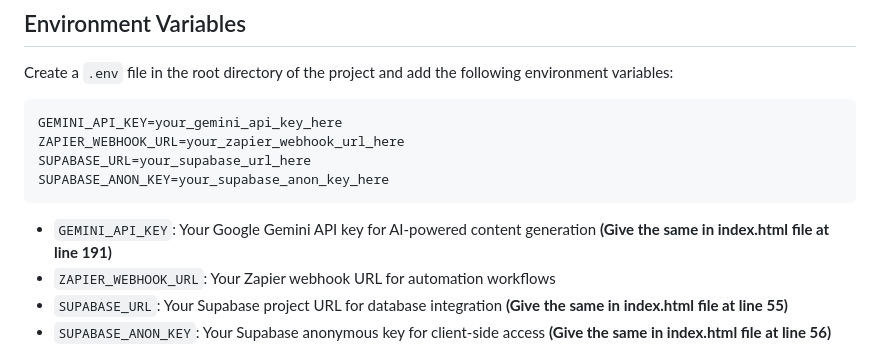
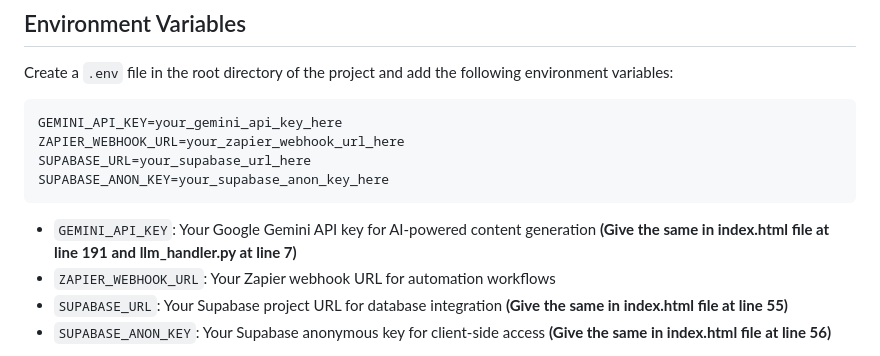
Before and after one commit to Mukesh-charan/Vidi-Q, a Markdown page: README.md, the part around the change. Drawn GitHub-style.

````diff
--- a/README.md
+++ b/README.md
@@ -31,7 +31,7 @@ SUPABASE_URL=your_supabase_url_here
 SUPABASE_ANON_KEY=your_supabase_anon_key_here
 ```
 
-- `GEMINI_API_KEY`: Your Google Gemini API key for AI-powered content generation **(Give the same in index.html file at line 191)**
+- `GEMINI_API_KEY`: Your Google Gemini API key for AI-powered content generation **(Give the same in index.html file at line 191 and llm_handler.py at line 7)**
 - `ZAPIER_WEBHOOK_URL`: Your Zapier webhook URL for automation workflows
 - `SUPABASE_URL`: Your Supabase project URL for database integration **(Give the same in index.html file at line 55)**
 - `SUPABASE_ANON_KEY`: Your Supabase anonymous key for client-side access **(Give the same in index.html file at line 56)**
````
